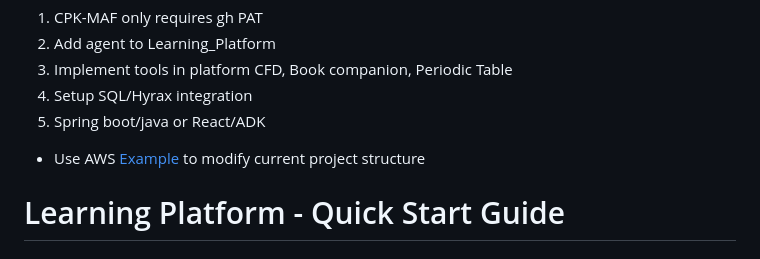
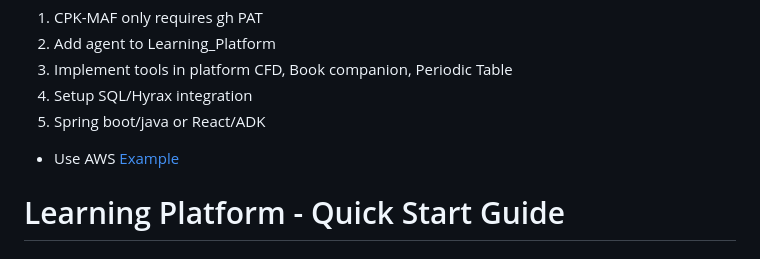
Before and after one commit to ophelialabs/Learning_Platform, a Markdown page: README.md, the part around the change. Rendered like a GitHub page.

```diff
--- a/README.md
+++ b/README.md
@@ -5,7 +5,7 @@ To-do:
 CFD, Book companion, Periodic Table
 4. Setup SQL/Hyrax integration
 5. Spring boot/java or React/ADK
- - Use AWS [Example](https://github.com/aws-containers/retail-store-sample-app/tree/main/src/ui/src/main/java/com/amazon/sample/ui/web) to modify current project structure
+ - Use AWS [Example](https://github.com/aws-containers/retail-store-sample-app/tree/main/src/ui/src/main/java/com/amazon/sample/ui/web)
 
 # Learning Platform - Quick Start Guide
 
```
